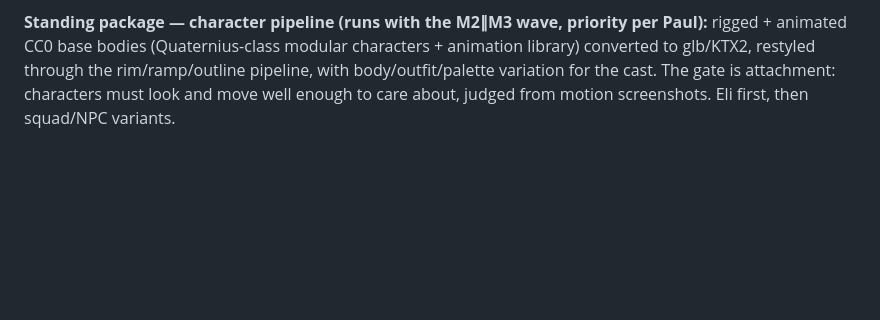
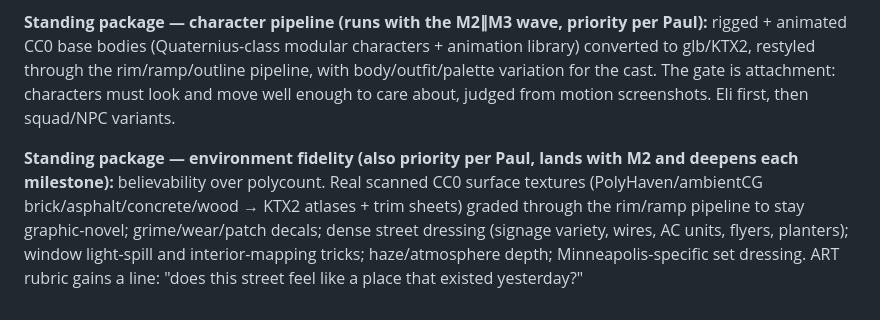
Before and after one commit to dashattackman/example_dashboard, a Markdown page: docs/07-build-milestones.md, the part around the change. Drawn GitHub-style; blank space fills up the shorter version.

```diff
--- a/docs/07-build-milestones.md
+++ b/docs/07-build-milestones.md
@@ -64,3 +64,5 @@ M0 ──► M1 ──► M2 ──┐
 M2∥M3 and M5∥M6 are the big fan-out opportunities (M5∥M6 is only safe because the clock/phase API freezes at M4's close — both build against it); within every milestone, content authoring (JSON/dialogue/venues) parallelizes freely once schemas exist (end of M0). Hero kits and dialogue amortize across M4–M9a rather than piling up at the end.
 
 **Standing package — character pipeline (runs with the M2∥M3 wave, priority per Paul):** rigged + animated CC0 base bodies (Quaternius-class modular characters + animation library) converted to glb/KTX2, restyled through the rim/ramp/outline pipeline, with body/outfit/palette variation for the cast. The gate is attachment: characters must look and move well enough to care about, judged from motion screenshots. Eli first, then squad/NPC variants.
+
+**Standing package — environment fidelity (also priority per Paul, lands with M2 and deepens each milestone):** believability over polycount. Real scanned CC0 surface textures (PolyHaven/ambientCG brick/asphalt/concrete/wood → KTX2 atlases + trim sheets) graded through the rim/ramp pipeline to stay graphic-novel; grime/wear/patch decals; dense street dressing (signage variety, wires, AC units, flyers, planters); window light-spill and interior-mapping tricks; haze/atmosphere depth; Minneapolis-specific set dressing. ART rubric gains a line: "does this street feel like a place that existed yesterday?"
```
Also changed, not shown: CLAUDE.md (+1 -0 lines).
